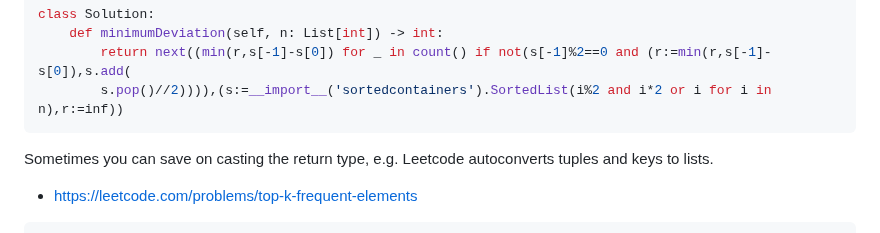
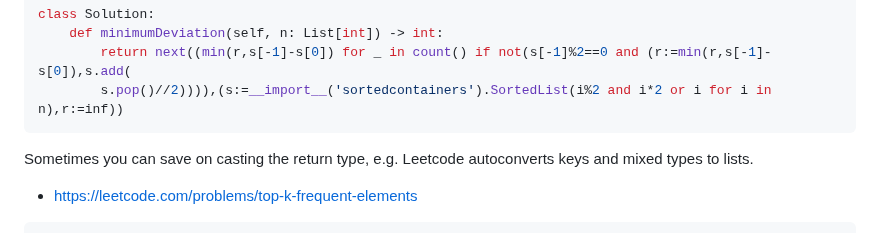
Before and after one commit to joric/oneliners, a Markdown page: README.md, the part around the change. Drawn GitHub-style.

````diff
--- a/README.md
+++ b/README.md
@@ -35,7 +35,7 @@ class Solution:
         s.pop()//2)))),(s:=__import__('sortedcontainers').SortedList(i%2 and i*2 or i for i in n),r:=inf))
 ```
 
-Sometimes you can save on casting the return type, e.g. Leetcode autoconverts tuples and keys to lists.
+Sometimes you can save on casting the return type, e.g. Leetcode autoconverts keys and mixed types to lists.
 
 * https://leetcode.com/problems/top-k-frequent-elements
 
````
